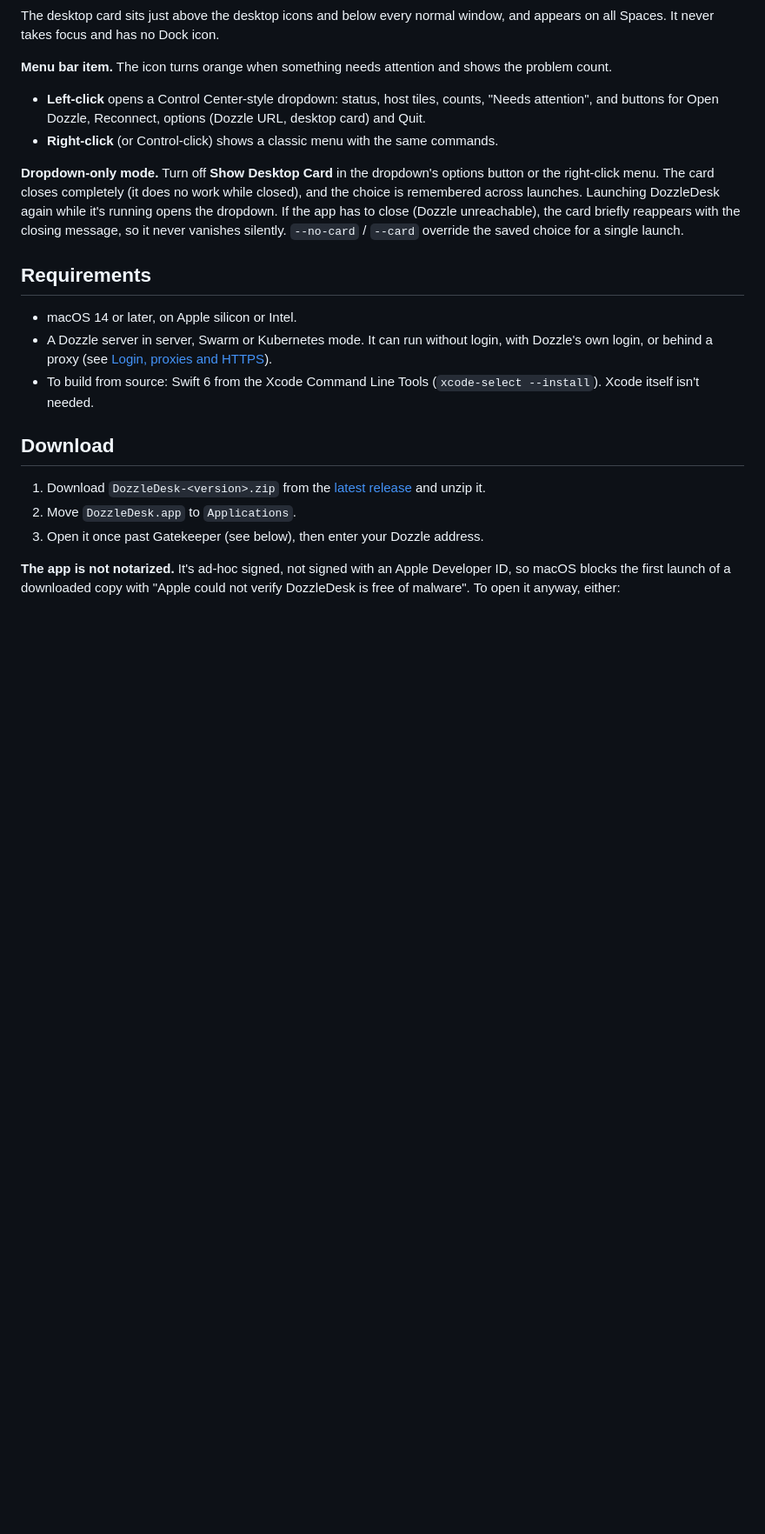
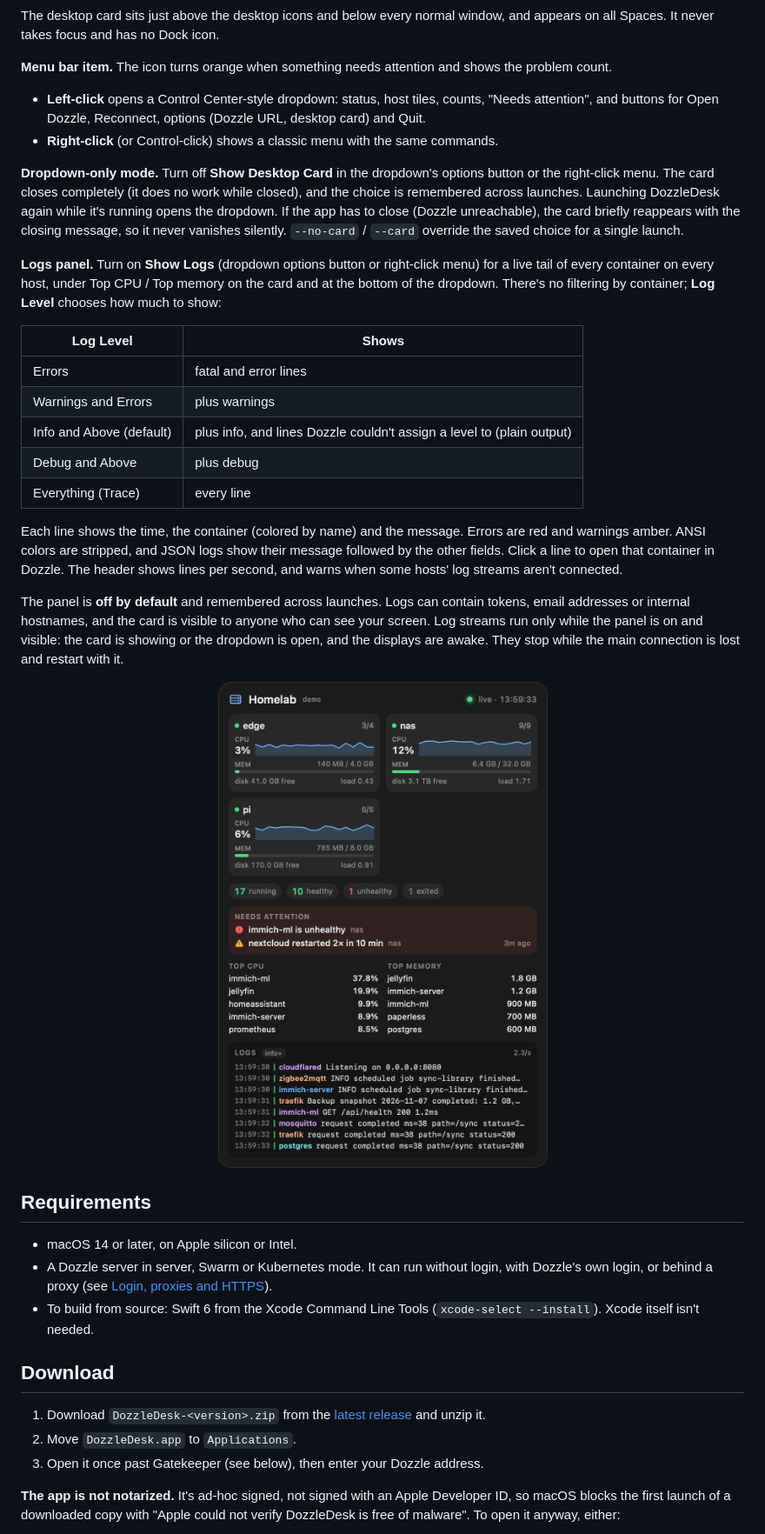
Before and after one commit to enarciso/dozzle-desk, a Markdown page: README.md, the part around one of its changes. Shown at 87% size. GitHub-like rendering; pictures changed too: docs/card-logs.png (added); blank space fills up the shorter version.

```diff
--- a/README.md
+++ b/README.md
@@ -27,6 +27,32 @@ right-click menu. The card closes completely (it does no work while closed), and
 remembered across launches. Launching DozzleDesk again while it's running opens the dropdown. If the
 app has to close (Dozzle unreachable), the card briefly reappears with the closing message, so it never
 vanishes silently. `--no-card` / `--card` override the saved choice for a single launch.
+
+**Logs panel.** Turn on **Show Logs** (dropdown options button or right-click menu) for a live tail of
+every container on every host, under Top CPU / Top memory on the card and at the bottom of the
+dropdown. There's no filtering by container; **Log Level** chooses how much to show:
+
+| Log Level | Shows |
+|---|---|
+| Errors | fatal and error lines |
+| Warnings and Errors | plus warnings |
+| Info and Above (default) | plus info, and lines Dozzle couldn't assign a level to (plain output) |
+| Debug and Above | plus debug |
+| Everything (Trace) | every line |
+
+Each line shows the time, the container (colored by name) and the message. Errors are red and
+warnings amber. ANSI colors are stripped, and JSON logs show their message followed by the other
+fields. Click a line to open that container in Dozzle. The header shows lines per second, and warns
+when some hosts' log streams aren't connected.
+
+The panel is **off by default** and remembered across launches. Logs can contain tokens, email
+addresses or internal hostnames, and the card is visible to anyone who can see your screen. Log
+streams run only while the panel is on and visible: the card is showing or the dropdown is open, and
+the displays are awake. They stop while the main connection is lost and restart with it.
+
+<p align="center">
+  <img src="docs/card-logs.png" width="440" alt="The desktop card with the logs panel turned on: the eight newest log lines from several containers, each with its time and a colored container name">
+</p>
 
 ## Requirements
 - macOS 14 or later, on Apple silicon or Intel.
```
Also changed, not shown: other parts of README.md (+8 -2 lines), 10 other files.
